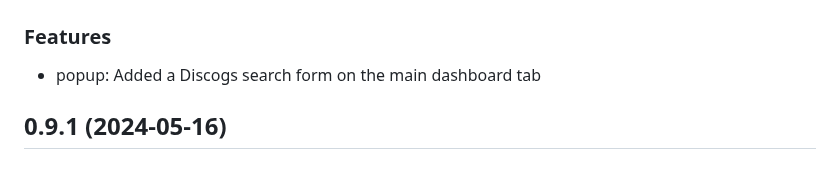
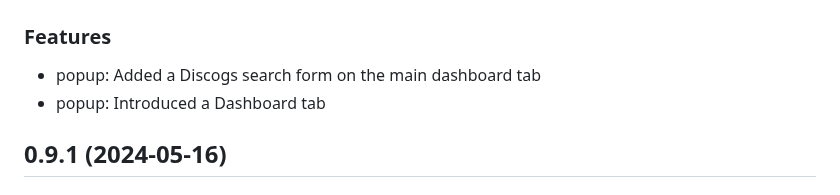
Before and after one commit to Serhii-DV/bandcamp-to-discogs, a Markdown page: CHANGELOG.md, the part around the change. GitHub-like rendering.

Commit message:
Changelog update

```diff
--- a/CHANGELOG.md
+++ b/CHANGELOG.md
@@ -5,6 +5,7 @@
 ### Features
 
 - popup: Added a Discogs search form on the main dashboard tab
+- popup: Introduced a Dashboard tab
 
 ## 0.9.1 (2024-05-16)
 
```
